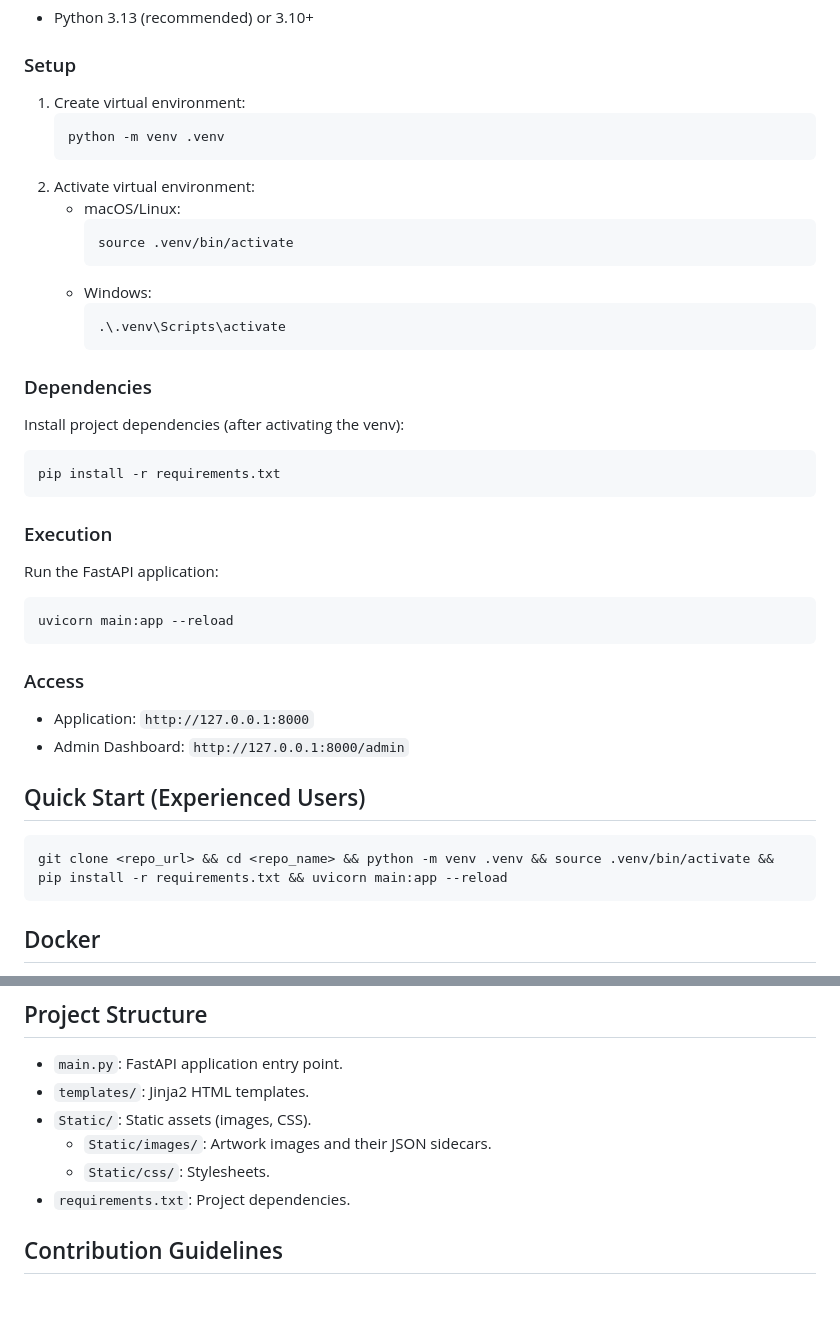
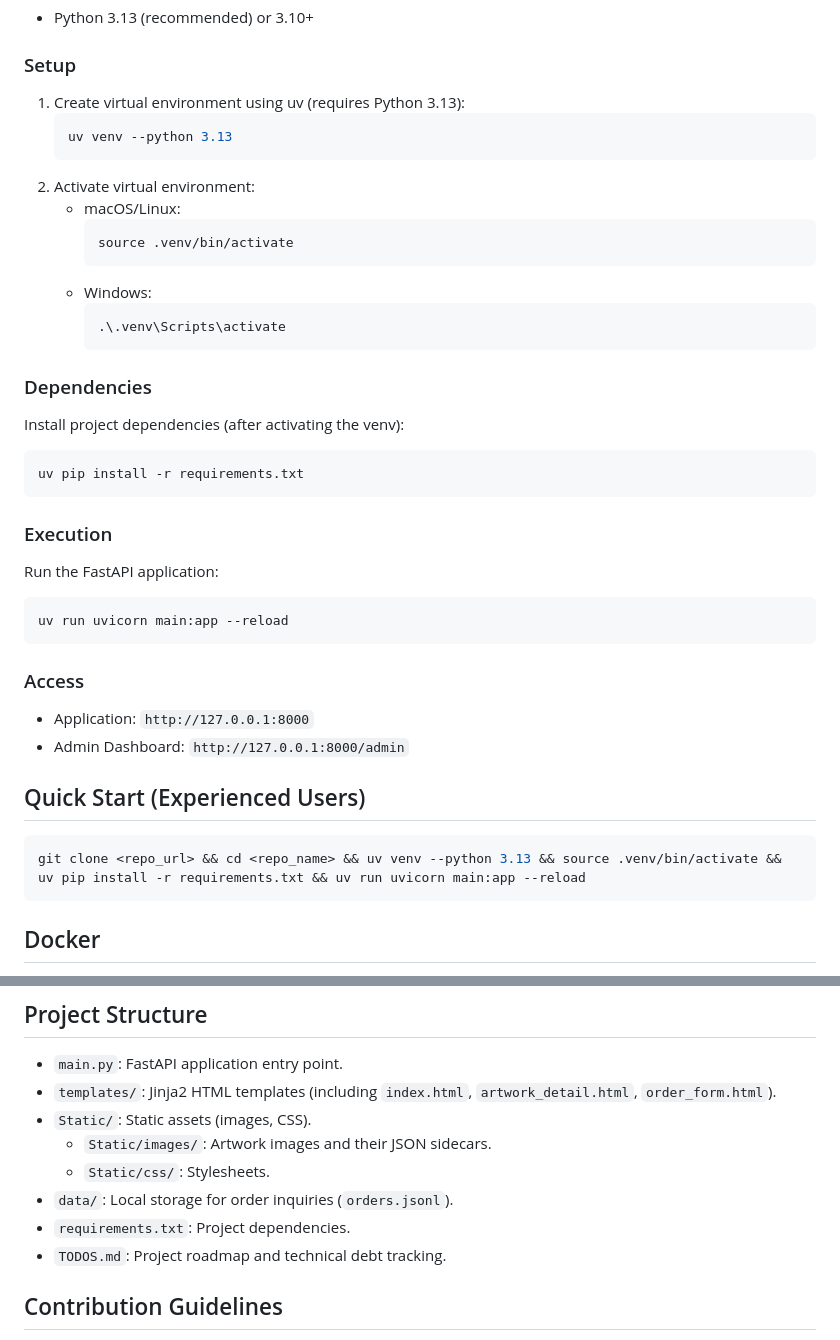
Before and after one commit to adamtasteslikegood/ArtazzenDotCom, a Markdown page: Readme.md, 2 parts joined by grey strips. Rendered like a GitHub page; blank space fills up the shorter version.

Commit message:
docs: update project documentation for v0.1.0
Co-Authored-By: Gemini Opus 4.6 <noreply@anthropic.com>

````diff
--- a/Readme.md
+++ b/Readme.md
@@ -43,9 +43,9 @@ The command line (or "terminal") is a text-based interface for interacting with
 - Python 3.13 (recommended) or 3.10+
 
 ### Setup
-1. Create virtual environment:
+1. Create virtual environment using uv (requires Python 3.13):
    ```bash
-   python -m venv .venv
+   uv venv --python 3.13
    ```
 2. Activate virtual environment:
    - macOS/Linux:
@@ -60,13 +60,13 @@ The command line (or "terminal") is a text-based interface for interacting with
 ### Dependencies
 Install project dependencies (after activating the venv):
 ```bash
-pip install -r requirements.txt
+uv pip install -r requirements.txt
 ```
 
 ### Execution
 Run the FastAPI application:
 ```bash
-uvicorn main:app --reload
+uv run uvicorn main:app --reload
 ```
 
 ### Access
@@ -75,7 +75,7 @@ uvicorn main:app --reload
 
 ## Quick Start (Experienced Users)
 ```bash
-git clone <repo_url> && cd <repo_name> && python -m venv .venv && source .venv/bin/activate && pip install -r requirements.txt && uvicorn main:app --reload
+git clone <repo_url> && cd <repo_name> && uv venv --python 3.13 && source .venv/bin/activate && uv pip install -r requirements.txt && uv run uvicorn main:app --reload
 ```
 
 ## Docker
@@ -119,11 +119,13 @@ pytest
 
 ## Project Structure
 - `main.py`: FastAPI application entry point.
-- `templates/`: Jinja2 HTML templates.
+- `templates/`: Jinja2 HTML templates (including `index.html`, `artwork_detail.html`, `order_form.html`).
 - `Static/`: Static assets (images, CSS).
   - `Static/images/`: Artwork images and their JSON sidecars.
   - `Static/css/`: Stylesheets.
+- `data/`: Local storage for order inquiries (`orders.jsonl`).
 - `requirements.txt`: Project dependencies.
+- `TODOS.md`: Project roadmap and technical debt tracking.
 
 ## Contribution Guidelines
 - Adhere to PEP 8 style guide.
````
